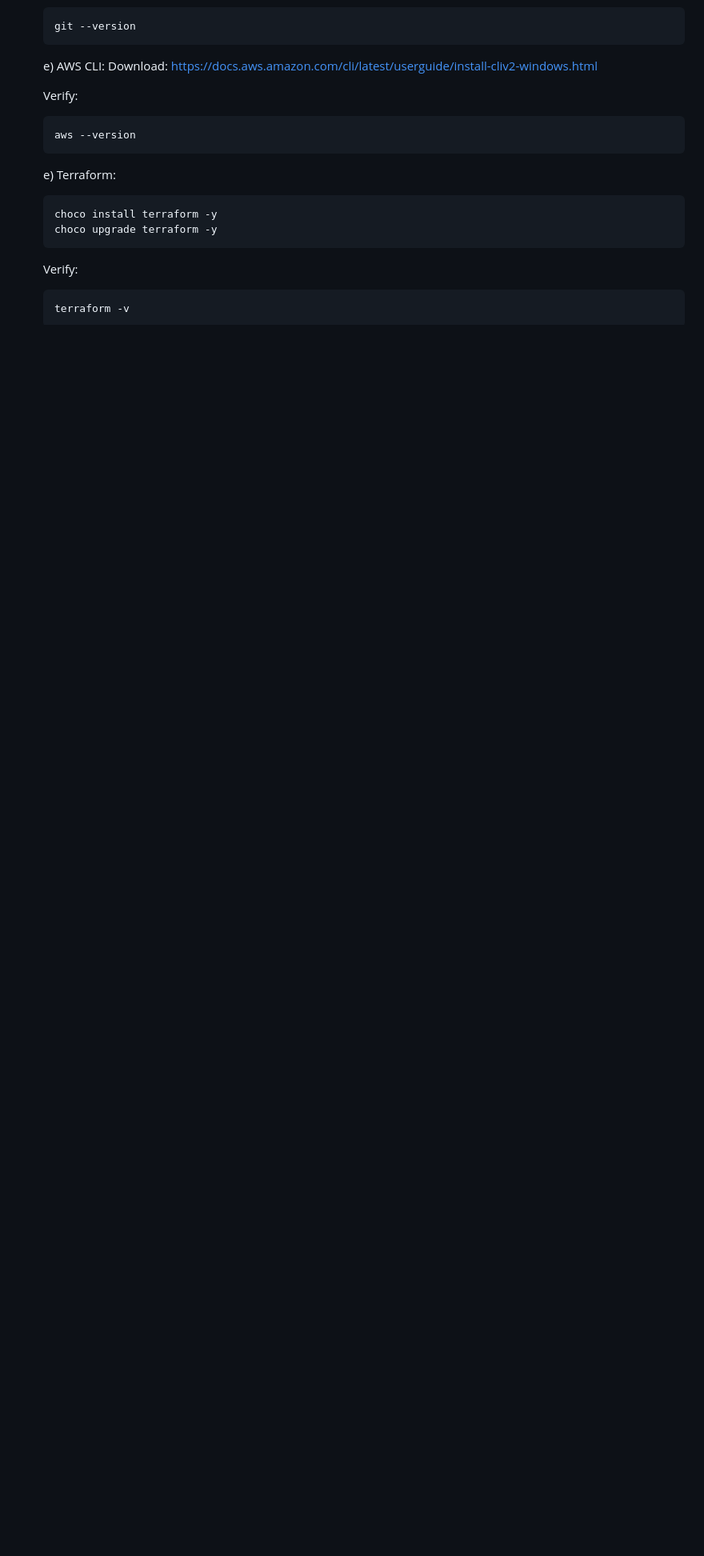
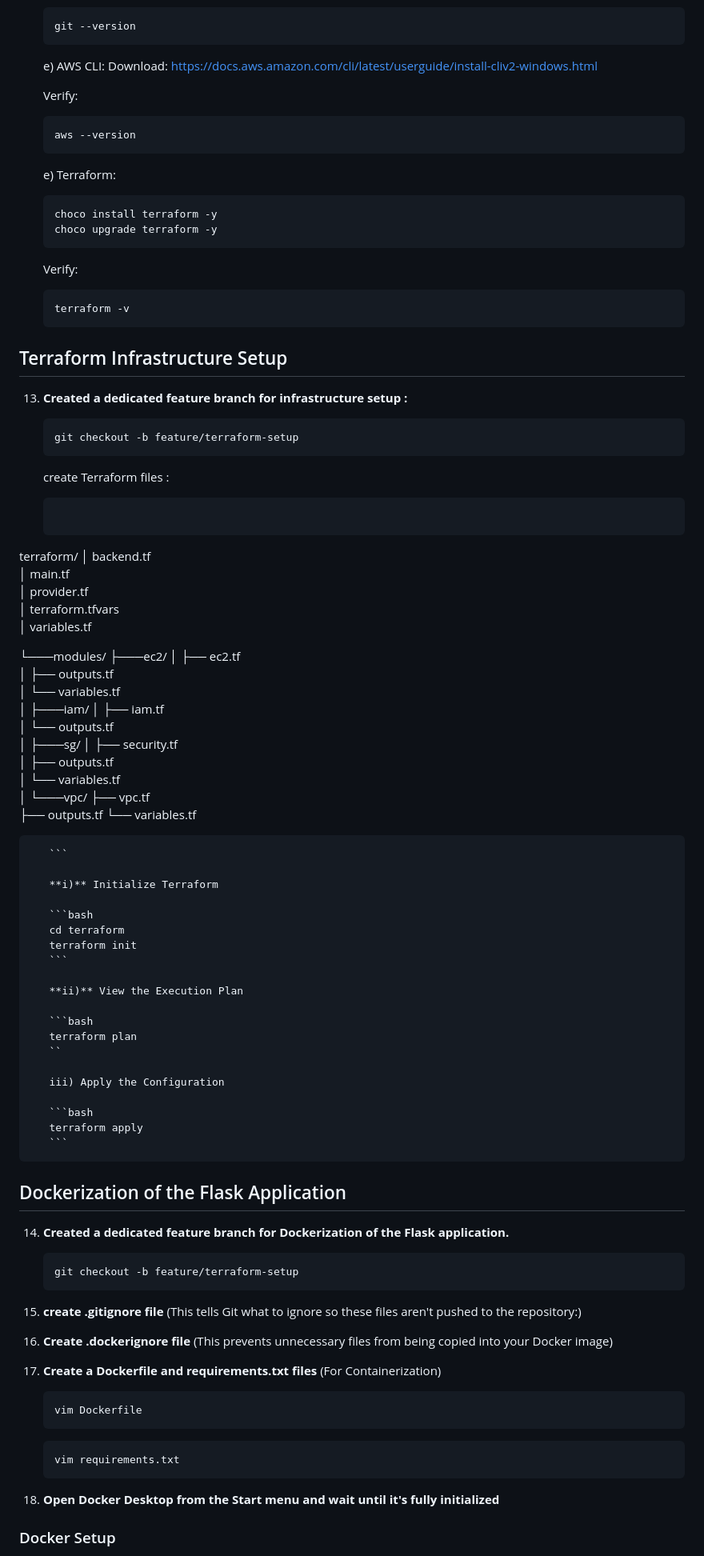
Before and after one commit to sparknet-innovations/interior-web-app, a Markdown page: README.md, the part around one of its changes. Shown at 80% size. Drawn GitHub-style; blank space fills up the shorter version.

Commit message:
added detailed setup instructions for Terraform and Docker in README

````diff
--- a/README.md
+++ b/README.md
@@ -184,3 +184,92 @@ interior-web-app/
        ```bash
        terraform -v
        ```
+
+## Terraform Infrastructure Setup
+
+13.  **Created a dedicated feature branch for infrastructure setup :**
+
+       ```bash
+       git checkout -b feature/terraform-setup
+       ```
+
+       create Terraform files :
+
+       ```bash
+terraform/
+│   backend.tf
+│   main.tf
+│   provider.tf
+│   terraform.tfvars
+│   variables.tf
+
+└───modules/
+    ├───ec2/
+    │   ├── ec2.tf
+    │   ├── outputs.tf
+    │   └── variables.tf
+    │
+    ├───iam/
+    │   ├── iam.tf
+    │   └── outputs.tf
+    │
+    ├───sg/
+    │   ├── security.tf
+    │   ├── outputs.tf
+    │   └── variables.tf
+    │
+    └───vpc/
+        ├── vpc.tf
+        ├── outputs.tf
+        └── variables.tf
+
+       ```
+
+       **i)** Initialize Terraform
+
+       ```bash
+       cd terraform
+       terraform init
+       ```
+
+       **ii)** View the Execution Plan
+
+       ```bash
+       terraform plan
+       ``
+
+       iii) Apply the Configuration
+
+       ```bash
+       terraform apply
+       ```
+
+## Dockerization of the Flask Application
+
+14. **Created a dedicated feature branch for Dockerization of the Flask application.**
+
+       ```bash
+       git checkout -b feature/terraform-setup
+       ```
+
+15. **create .gitignore file**
+      (This tells Git what to ignore so these files aren't pushed to the repository:)
+
+16. **Create  .dockerignore file**
+      (This prevents unnecessary files from being copied into your Docker image)
+
+17. **Create a Dockerfile and requirements.txt files**
+      (For Containerization)
+
+      ```bash
+      vim Dockerfile
+      ```
+
+      ```bash
+      vim requirements.txt
+      ```
+
+18. **Open Docker Desktop from the Start menu and wait until it's fully initialized**
+
+### Docker Setup
+
````
Also changed, not shown: other parts of README.md (+41 -0 lines).
